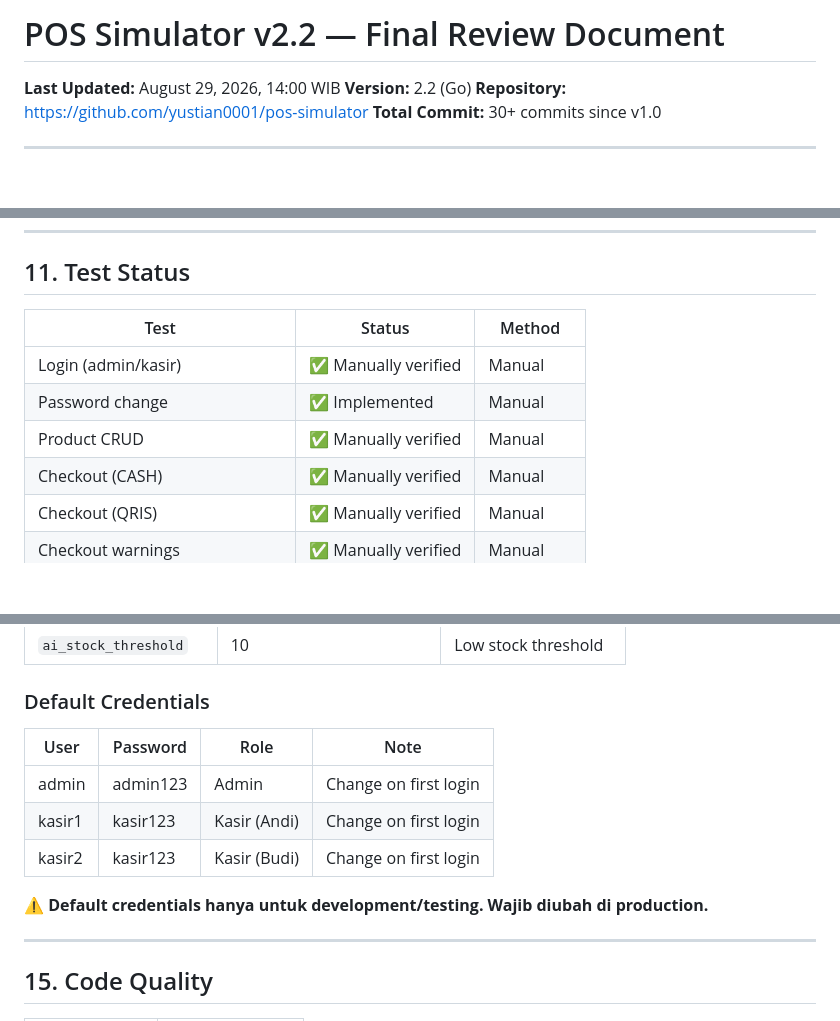
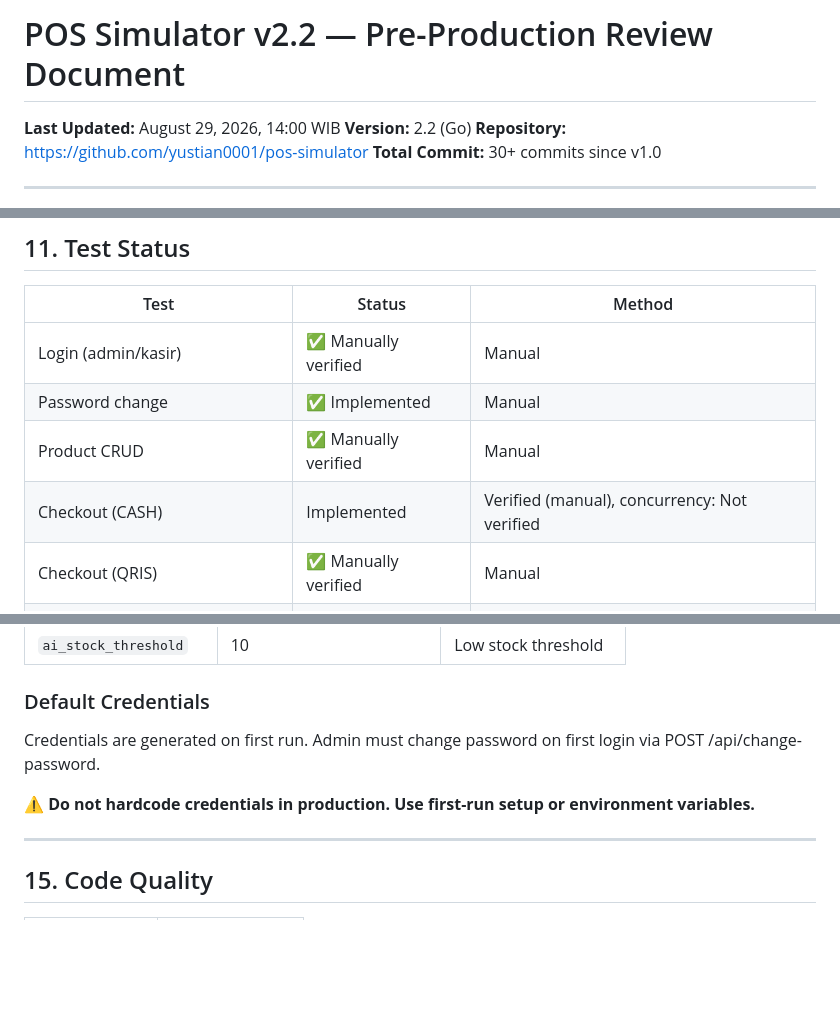
Before and after one commit to yustian0001/pos-simulator, a Markdown page: POS_SIMULATOR_REVIEW.md, 3 parts joined by grey strips. GitHub-like rendering; blank space fills up the shorter version.

Commit message:
Review doc v5: remove production-grade, honest test status, race PASS
- Title: 'Pre-Production Review' (not Final)
- Security: 'Baseline controls; hardening in progress' (not Production-grade)
- Test results with actual SHA, date, Go version
- go test -race PASS (7.923s, no race detected)
- Default credentials removed from docs
- Void reversal: 'Verified (manual)' (not Automated)
- Checkout: 'concurrency: Not verified'
- Honest status per-item

```diff
--- a/POS_SIMULATOR_REVIEW.md
+++ b/POS_SIMULATOR_REVIEW.md
@@ -1,4 +1,4 @@
-# POS Simulator v2.2 — Final Review Document
+# POS Simulator v2.2 — Pre-Production Review Document
 
 **Last Updated:** August 29, 2026, 14:00 WIB
 **Version:** 2.2 (Go)
@@ -515,7 +515,7 @@ Semua perubahan stok tercatat di `inventory_movements`:
 | Login (admin/kasir) | ✅ Manually verified | Manual |
 | Password change | ✅ Implemented | Manual |
 | Product CRUD | ✅ Manually verified | Manual |
-| Checkout (CASH) | ✅ Manually verified | Manual |
+| Checkout (CASH) | Implemented | Verified (manual), concurrency: Not verified |
 | Checkout (QRIS) | ✅ Manually verified | Manual |
 | Checkout warnings | ✅ Manually verified | Manual |
 | Member search | ✅ Manually verified | Manual |
@@ -598,13 +598,9 @@ cloudflared.exe     (53MB) — Cloudflare Tunnel (optional)
 | `ai_stock_threshold` | 10 | Low stock threshold |
 
 ### Default Credentials
-| User | Password | Role | Note |
-|------|----------|------|------|
-| admin | admin123 | Admin | Change on first login |
-| kasir1 | kasir123 | Kasir (Andi) | Change on first login |
-| kasir2 | kasir123 | Kasir (Budi) | Change on first login |
+Credentials are generated on first run. Admin must change password on first login via POST /api/change-password.
 
-**⚠️ Default credentials hanya untuk development/testing. Wajib diubah di production.**
+**⚠️ Do not hardcode credentials in production. Use first-run setup or environment variables.**
 
 ---
 
```
